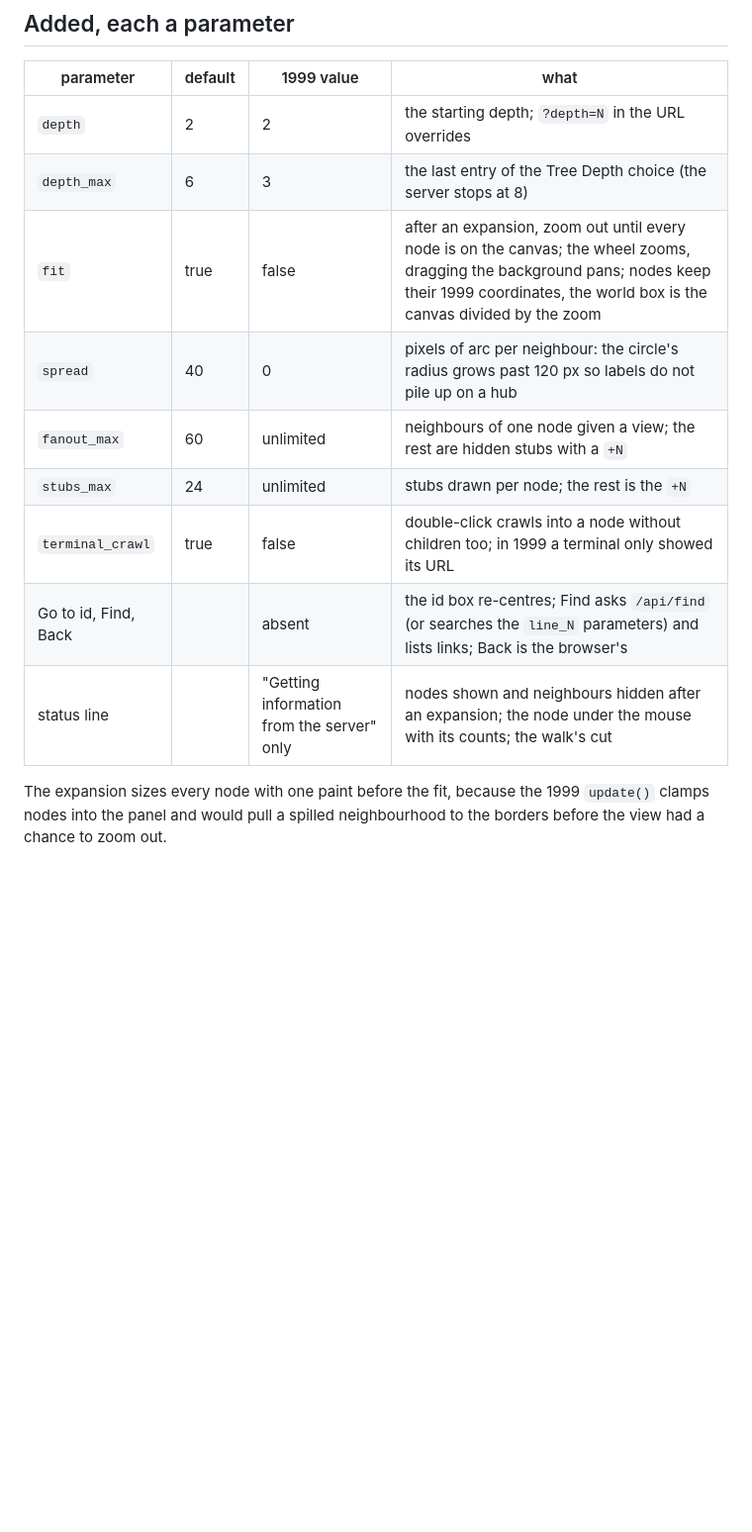
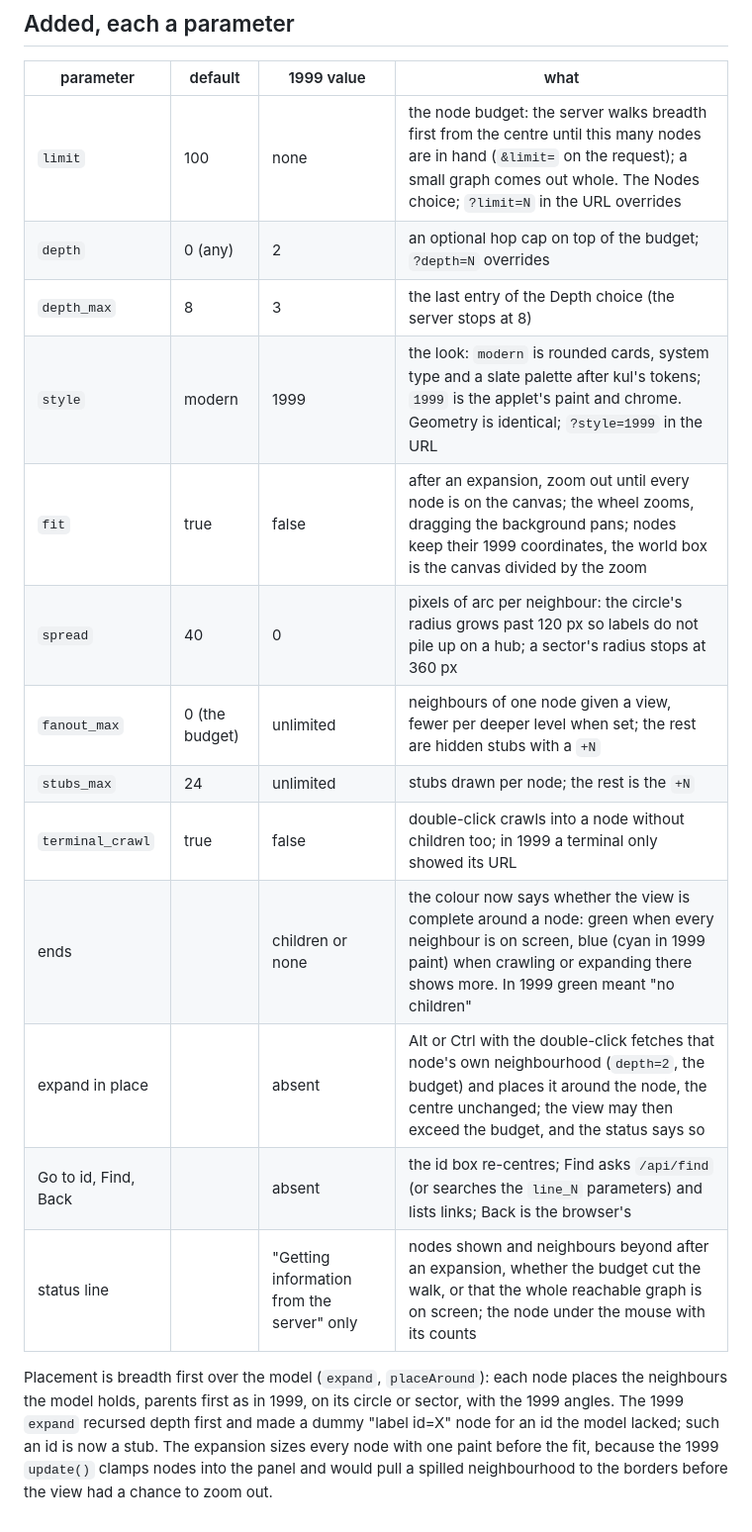
Before and after one commit to Anode1/graphcrawl, a Markdown page: doc/PORT.md, the part around the change. Shown at 99% size. GitHub-like rendering; blank space fills up the shorter version.

```diff
--- a/doc/PORT.md
+++ b/doc/PORT.md
@@ -72,16 +72,25 @@ behaviour as one of its values (the table at the end).
 
 | parameter | default | 1999 value | what |
 | --- | --- | --- | --- |
-| `depth` | 2 | 2 | the starting depth; `?depth=N` in the URL overrides |
-| `depth_max` | 6 | 3 | the last entry of the Tree Depth choice (the server stops at 8) |
+| `limit` | 100 | none | the node budget: the server walks breadth first from the centre until this many nodes are in hand (`&limit=` on the request); a small graph comes out whole. The Nodes choice; `?limit=N` in the URL overrides |
+| `depth` | 0 (any) | 2 | an optional hop cap on top of the budget; `?depth=N` overrides |
+| `depth_max` | 8 | 3 | the last entry of the Depth choice (the server stops at 8) |
+| `style` | modern | 1999 | the look: `modern` is rounded cards, system type and a slate palette after kul's tokens; `1999` is the applet's paint and chrome. Geometry is identical; `?style=1999` in the URL |
 | `fit` | true | false | after an expansion, zoom out until every node is on the canvas; the wheel zooms, dragging the background pans; nodes keep their 1999 coordinates, the world box is the canvas divided by the zoom |
-| `spread` | 40 | 0 | pixels of arc per neighbour: the circle's radius grows past 120 px so labels do not pile up on a hub |
-| `fanout_max` | 60 | unlimited | neighbours of one node given a view; the rest are hidden stubs with a `+N` |
+| `spread` | 40 | 0 | pixels of arc per neighbour: the circle's radius grows past 120 px so labels do not pile up on a hub; a sector's radius stops at 360 px |
+| `fanout_max` | 0 (the budget) | unlimited | neighbours of one node given a view, fewer per deeper level when set; the rest are hidden stubs with a `+N` |
 | `stubs_max` | 24 | unlimited | stubs drawn per node; the rest is the `+N` |
 | `terminal_crawl` | true | false | double-click crawls into a node without children too; in 1999 a terminal only showed its URL |
+| ends | | children or none | the colour now says whether the view is complete around a node: green when every neighbour is on screen, blue (cyan in 1999 paint) when crawling or expanding there shows more. In 1999 green meant "no children" |
+| expand in place | | absent | Alt or Ctrl with the double-click fetches that node's own neighbourhood (`depth=2`, the budget) and places it around the node, the centre unchanged; the view may then exceed the budget, and the status says so |
 | Go to id, Find, Back | | absent | the id box re-centres; Find asks `/api/find` (or searches the `line_N` parameters) and lists links; Back is the browser's |
-| status line | | "Getting information from the server" only | nodes shown and neighbours hidden after an expansion; the node under the mouse with its counts; the walk's cut |
+| status line | | "Getting information from the server" only | nodes shown and neighbours beyond after an expansion, whether the budget cut the walk, or that the whole reachable graph is on screen; the node under the mouse with its counts |
 
-The expansion sizes every node with one paint before the fit, because the
-1999 `update()` clamps nodes into the panel and would pull a spilled
-neighbourhood to the borders before the view had a chance to zoom out.
+Placement is breadth first over the model (`expand`, `placeAround`): each
+node places the neighbours the model holds, parents first as in 1999, on
+its circle or sector, with the 1999 angles. The 1999 `expand` recursed
+depth first and made a dummy "label id=X" node for an id the model lacked;
+such an id is now a stub. The expansion sizes every node with one paint
+before the fit, because the 1999 `update()` clamps nodes into the panel and
+would pull a spilled neighbourhood to the borders before the view had a
+chance to zoom out.
```
Also changed, not shown: README.md (+25 -13 lines), doc/FORMAT.md (+9 -6 lines), screenshots/crawl.png, screenshots/depth3.png (deleted), screenshots/family.png (added), screenshots/hub.png, screenshots/style1999.png (added), 12 other files.
